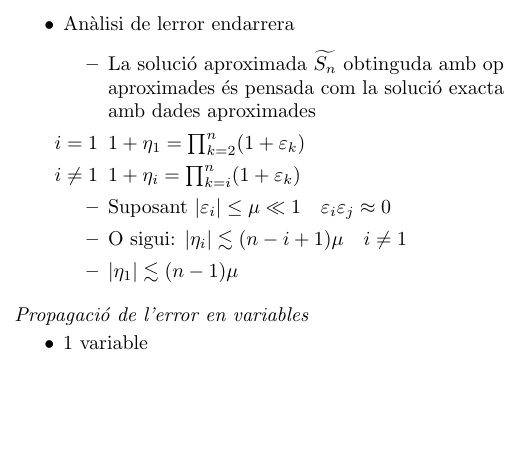
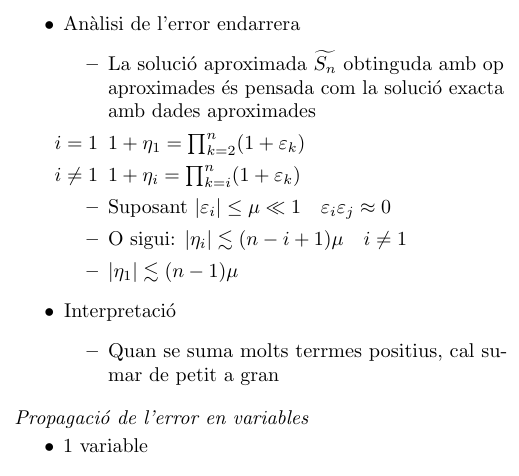
Before and after one commit to AjudaCodi/Metodes-Numerics-I, a LaTeX document (Error/loli.tex): part of page 6 of 9, cut so that both start at the same text, the shorter picture padded with empty space. Compiled offline with pdfLaTeX.

Commit message:
Nomes me quedava 1 linia del tema xD

```diff
--- a/Error/loli.tex
+++ b/Error/loli.tex
@@ -179,7 +179,7 @@ Suposem
 	$$\widetilde{S_n} = \sum_{i=2}^n x_i(1 + \eta_i)$$
 	\end{itemize}
 
-\item Anàlisi de lerror endarrera
+\item Anàlisi de l'error endarrera
 	\begin{itemize}
 	\item La solució aproximada $\widetilde{S_n}$ obtinguda amb $\op$ aproximades és pensada com la solució exacta amb dades aproximades
 	\item[$i = 1$] $1+\eta_1 = \prod_{k=2}^n (1 + \varepsilon_k)$
@@ -187,6 +187,10 @@ Suposem
 	\item Suposant $|\varepsilon_i| \le \mu \ll 1 \quad \varepsilon_i \varepsilon_j \approx 0$
 	\item O sigui: $|\eta_i| \lesssim (n -i +1)\mu \quad i \neq 1$
 	\item $|\eta_1| \lesssim (n -1)\mu$
+	\end{itemize}
+\item Interpretació
+	\begin{itemize}
+	\item Quan se suma molts terrmes positius, cal sumar de petit a gran
 	\end{itemize}
 \end{itemize}
 
```
